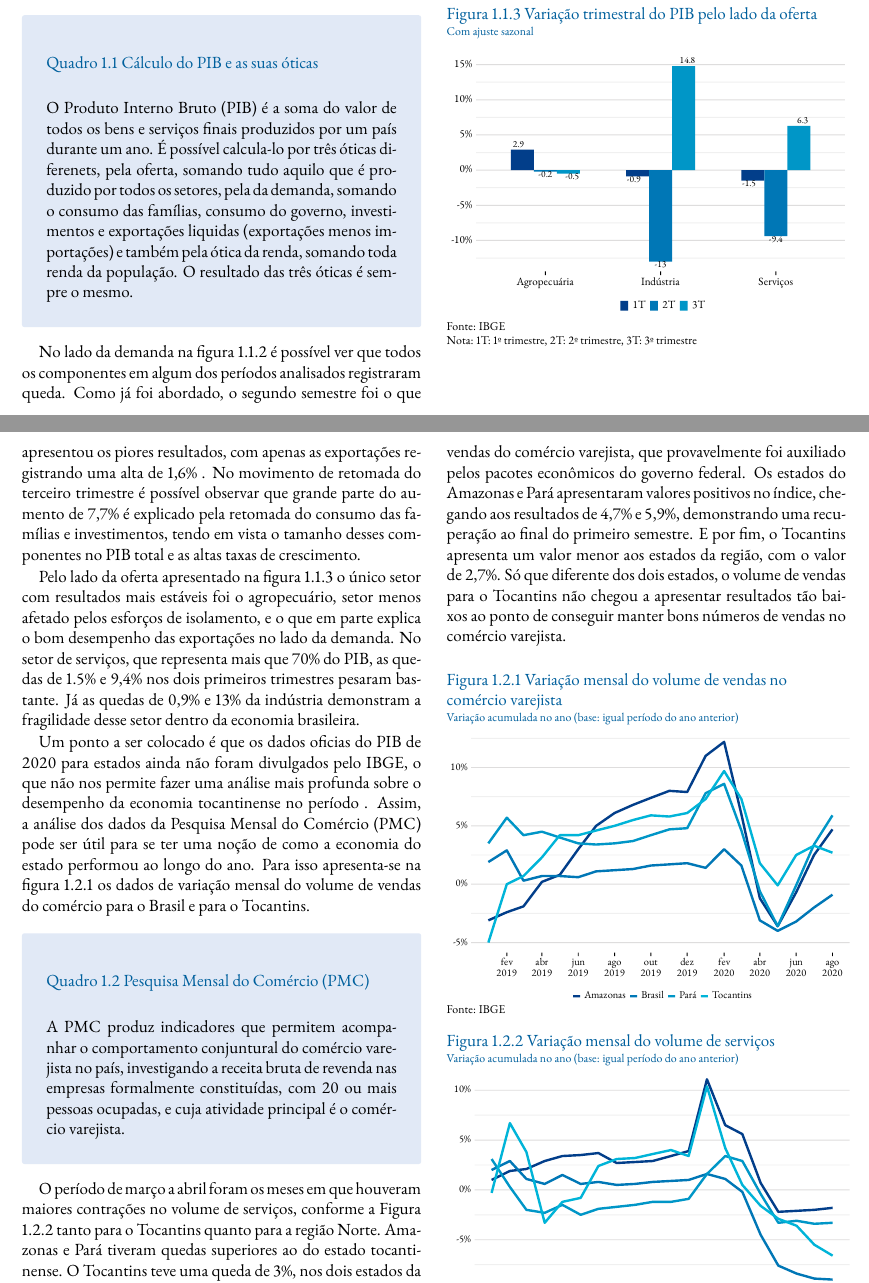
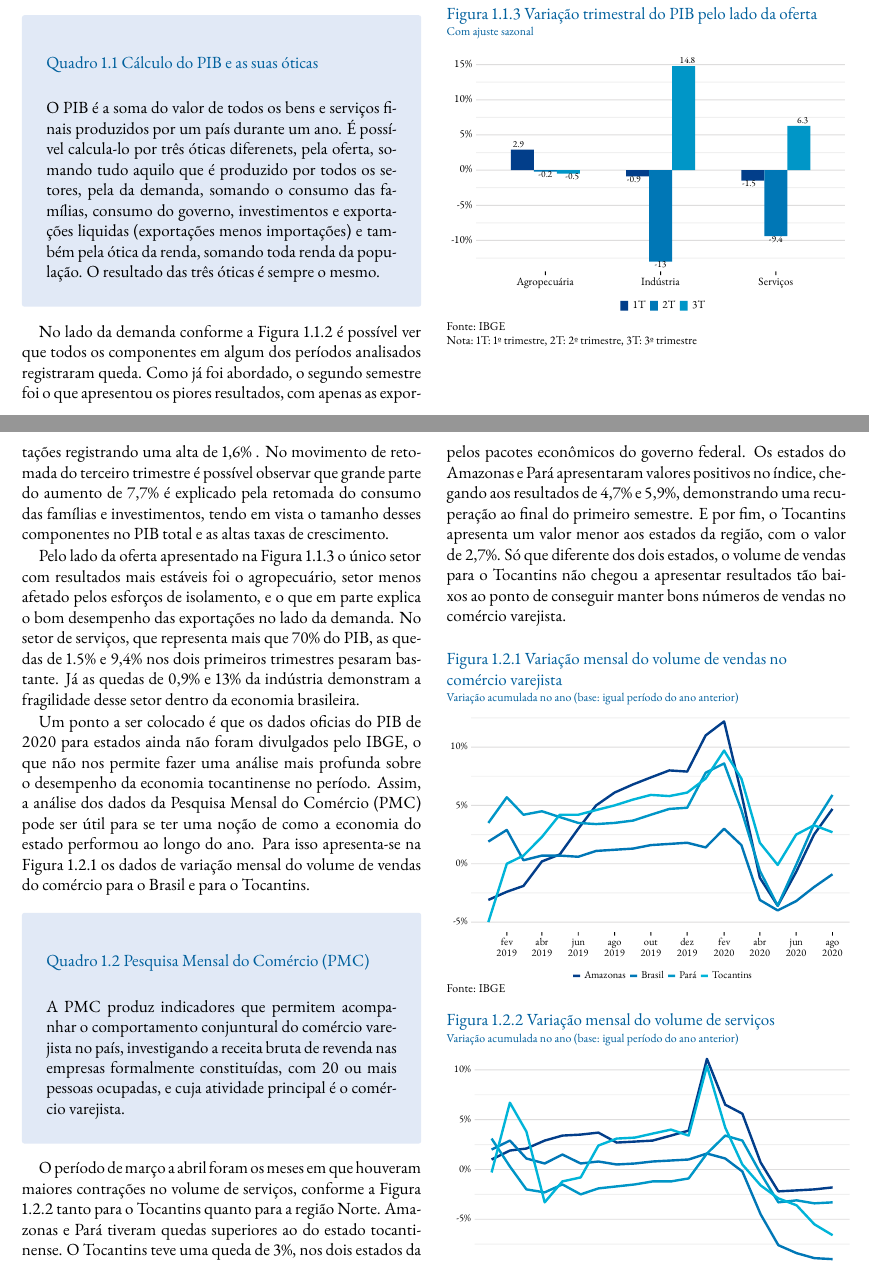
Before and after one commit to peteconomia/boletim, a LaTeX document (tex/boletim.tex, which reads tex/conteudo/cap_introducao/rascunho.tex): two parts of pages 7 and 8 of 22, joined at a grey line, cut so that both start at the same text. Compiled offline with pdfLaTeX.

Commit message:
fix typo

```diff
--- a/tex/conteudo/cap_introducao/rascunho.tex
+++ b/tex/conteudo/cap_introducao/rascunho.tex
@@ -22,7 +22,7 @@
 		\subcap{Com ajuste sazonal}
 		\label{fig:pib_oferta}
 		\includegraphics{fig/pib_oferta.pdf}
-		\source{\acrshort{ibge}}
+		\source{\abbr{ibge}}
 		\notes{\trimestres[1-3]}
 	\end{subfigure}
 \end{figure}
@@ -33,13 +33,13 @@
 \begin{smbox}[label={labelbox},nameref={Cálculo do PIB e as suas óticas}]{Cálculo do PIB e as suas óticas}
-	O Produto Interno Bruto (\acrshort{pib}) é a soma do valor de todos os bens e serviços finais produzidos por um país durante um ano. É possível calcula-lo por três óticas diferenets, pela oferta, somando tudo aquilo que é produzido por todos os setores, pela da demanda, somando o consumo das famílias, consumo do governo, investimentos e exportações liquidas (exportações menos importações) e também pela ótica da renda, somando toda renda da população. O resultado das três óticas é sempre o mesmo.
+	O \abbr{pib} é a soma do valor de todos os bens e serviços finais produzidos por um país durante um ano. É possível calcula-lo por três óticas diferenets, pela oferta, somando tudo aquilo que é produzido por todos os setores, pela da demanda, somando o consumo das famílias, consumo do governo, investimentos e exportações liquidas (exportações menos importações) e também pela ótica da renda, somando toda renda da população. O resultado das três óticas é sempre o mesmo.
 \end{smbox}
-\par No lado da demanda na figura \ref{fig:pib_demanda} é possível ver que todos os componentes em algum dos períodos analisados registraram queda. Como já foi abordado, o segundo semestre foi o que apresentou os piores resultados, com apenas as exportações registrando uma alta de 1,6\% . No movimento de retomada do terceiro trimestre é possível observar que grande parte do aumento de 7,7\% é explicado pela retomada do consumo das famílias e investimentos, tendo em vista o tamanho desses componentes no PIB total e as altas taxas de crescimento.
-\par Pelo lado da oferta apresentado na figura \ref{fig:pib_oferta} o único setor com resultados mais estáveis foi o agropecuário, setor menos afetado pelos esforços de isolamento, e o que em parte explica o bom desempenho das exportações no lado da demanda. No setor de serviços, que representa mais que 70\% do PIB, as quedas de 1.5\% e 9,4\% nos dois primeiros trimestres pesaram bastante. Já as quedas de 0,9\% e 13\% da indústria demonstram a fragilidade desse setor dentro da economia brasileira.
+\par No lado da demanda conforme a Figura \ref{fig:pib_demanda} é possível ver que todos os componentes em algum dos períodos analisados registraram queda. Como já foi abordado, o segundo semestre foi o que apresentou os piores resultados, com apenas as exportações registrando uma alta de 1,6\% . No movimento de retomada do terceiro trimestre é possível observar que grande parte do aumento de 7,7\% é explicado pela retomada do consumo das famílias e investimentos, tendo em vista o tamanho desses componentes no \abbr{pib} total e as altas taxas de crescimento.
+\par Pelo lado da oferta apresentado na Figura \ref{fig:pib_oferta} o único setor com resultados mais estáveis foi o agropecuário, setor menos afetado pelos esforços de isolamento, e o que em parte explica o bom desempenho das exportações no lado da demanda. No setor de serviços, que representa mais que 70\% do \abbr{pib}, as quedas de 1.5\% e 9,4\% nos dois primeiros trimestres pesaram bastante. Já as quedas de 0,9\% e 13\% da indústria demonstram a fragilidade desse setor dentro da economia brasileira.
 %\par No quarto trimestre as expectativas do PIB total apresentou um leve crescimento, as últimas projeções de 2020 apontam contração de -4,36\%. Já a mediana das expectativas do PIB da industria mostrou uma leve recuperação nos útimos três meses, finalizando o ano com -3,9\%. Serviçõs também exibiu uma tímida recuperação, finalizando com -4,8\%. O setor agropecuário, menos afetado, ao longo de todo o ano teve expectativa de crescimento acima de 1,5\%, teve reduções ao longo de 2020, mas finalizou o ano com projeção de crescimento de 2,32\%.
-\par Um ponto a ser colocado é que os dados oficias do PIB de 2020 para estados ainda não foram divulgados pelo IBGE, o que não nos permite fazer uma análise mais profunda sobre o desempenho da economia tocantinense no período . Assim, a análise dos dados da Pesquisa Mensal do Comércio (PMC) pode ser útil para se ter uma noção de como a economia do estado performou ao longo do ano. Para isso apresenta-se na figura \ref{fig:pmc} os dados de variação mensal do volume de vendas do comércio para o Brasil e para o Tocantins.
+\par Um ponto a ser colocado é que os dados oficias do \abbr{pib} de 2020 para estados ainda não foram divulgados pelo \abbr{ibge}, o que não nos permite fazer uma análise mais profunda sobre o desempenho da economia tocantinense no período. Assim, a análise dos dados da Pesquisa Mensal do Comércio (\abbr{pmc}) pode ser útil para se ter uma noção de como a economia do estado performou ao longo do ano. Para isso apresenta-se na Figura \ref{fig:pmc} os dados de variação mensal do volume de vendas do comércio para o Brasil e para o Tocantins.
 
 \begin{smbox}[label={labelbox},nameref={Pesquisa Mensal do Comércio(PMC)}]{Pesquisa Mensal do Comércio (PMC)}
-A PMC produz indicadores que permitem acompanhar o comportamento conjuntural do comércio varejista no país, investigando a receita bruta de revenda nas empresas formalmente constituídas, com 20 ou mais pessoas ocupadas, e cuja atividade principal é o comércio varejista.
+A \abbr{pmc} produz indicadores que permitem acompanhar o comportamento conjuntural do comércio varejista no país, investigando a receita bruta de revenda nas empresas formalmente constituídas, com 20 ou mais pessoas ocupadas, e cuja atividade principal é o comércio varejista.
 \end{smbox}
 
 \par O período de março a abril foram os meses em que houveram maiores contrações no volume de serviços, conforme a Figura \ref{fig:pms} tanto para o Tocantins quanto para a região Norte. Amazonas e Pará tiveram quedas superiores ao do estado tocantinense. O Tocantins teve uma queda de 3\%, nos dois estados da região norte a queda foi superior a 3,5\%. Ao final do primeiro semestre do ano vigente, o volume de serviços não conseguiu uma recuperar as suas baixas, como ocorreu no volume de vendas no comércio varejista. A queda dos serviços continua para o estado do Tocantins, chegando a ter uma queda de -6,5\%. Os estados da região norte conseguiram estabilizar essa queda, apresentando valores de -1,5\% a -2,0\%. O primeiro semestre foi impactante para os serviços, demonstrando que ainda não há uma recuperação para o índice e apresentando, números preocupantes para o estado do Tocantins.
@@ -53,7 +53,7 @@ A PMC produz indicadores que permitem acompanhar o comportamento conjuntural do
 		\label{fig:pmc}
 		\subcap{Variação acumulada no ano (base: igual período do ano anterior)}
 		\includegraphics{fig/pmc_ibge-1.pdf}
-		\source{\acrshort{ibge}}
+		\source{\abbr{ibge}}
 	\end{subfigure}
 	\begin{subfigure}{\linewidth}
 		\caption{Variação mensal do volume de serviços}
```
Also changed, not shown: tex/conteudo/cap_introducao/rascunho.tex (12 more changed lines).
